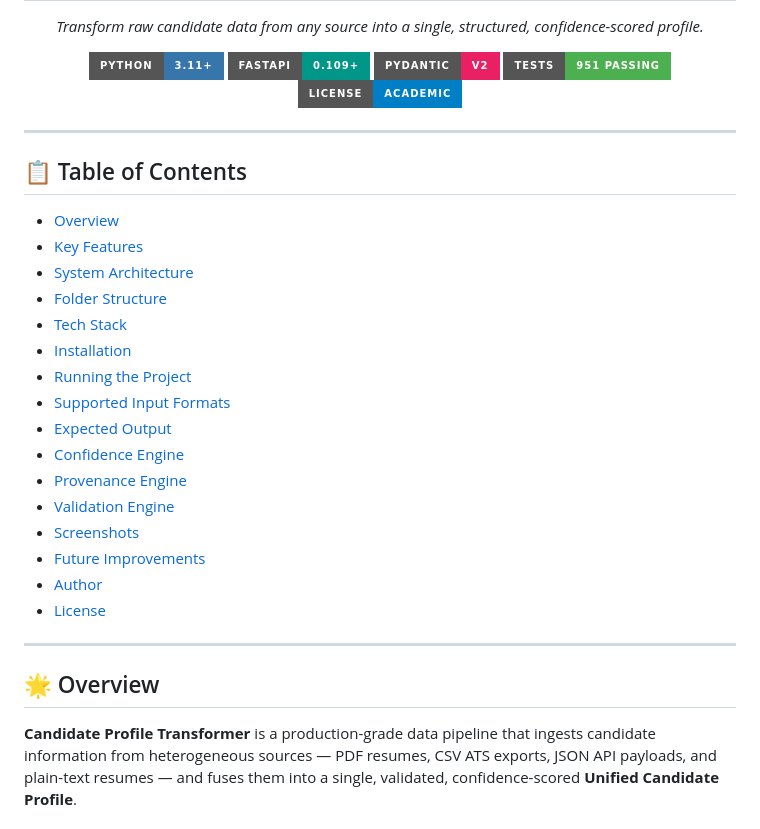
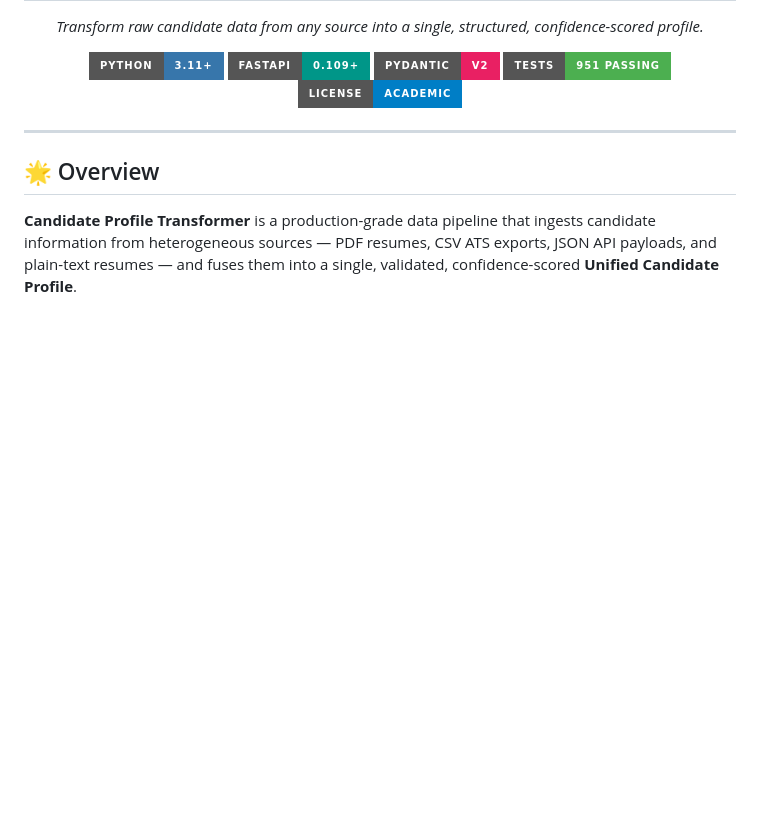
Before and after one commit to pragnagosula/Candidate_Profile_Transformer, a Markdown page: README.md, the part around the change. Drawn GitHub-style; badges without logos; blank space fills up the shorter version.

Commit message:
README
Removed the Table of Contents section from the README.

```diff
--- a/README.md
+++ b/README.md
@@ -11,27 +11,6 @@
   <img src="https://img.shields.io/badge/Tests-951%20passing-4CAF50?style=for-the-badge&logo=pytest&logoColor=white" />
   <img src="https://img.shields.io/badge/License-Academic-blue?style=for-the-badge" />
 </p>
-
----
-
-## 📋 Table of Contents
-
-- [Overview](#-overview)
-- [Key Features](#-key-features)
-- [System Architecture](#-system-architecture)
-- [Folder Structure](#-folder-structure)
-- [Tech Stack](#-tech-stack)
-- [Installation](#-installation)
-- [Running the Project](#-running-the-project)
-- [Supported Input Formats](#-supported-input-formats)
-- [Expected Output](#-expected-output)
-- [Confidence Engine](#-confidence-engine)
-- [Provenance Engine](#-provenance-engine)
-- [Validation Engine](#-validation-engine)
-- [Screenshots](#-screenshots)
-- [Future Improvements](#-future-improvements)
-- [Author](#-author)
-- [License](#-license)
 
 ---
 
```
